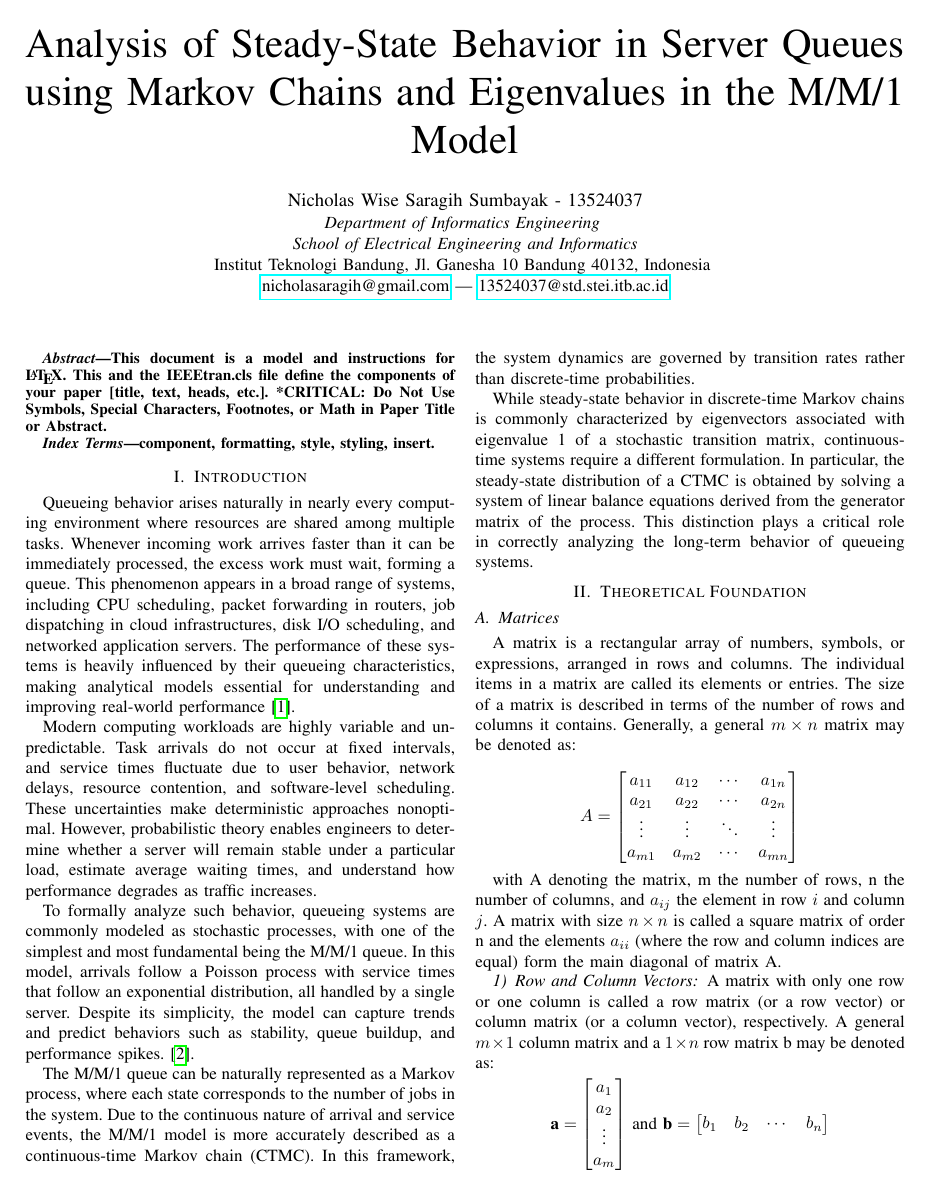
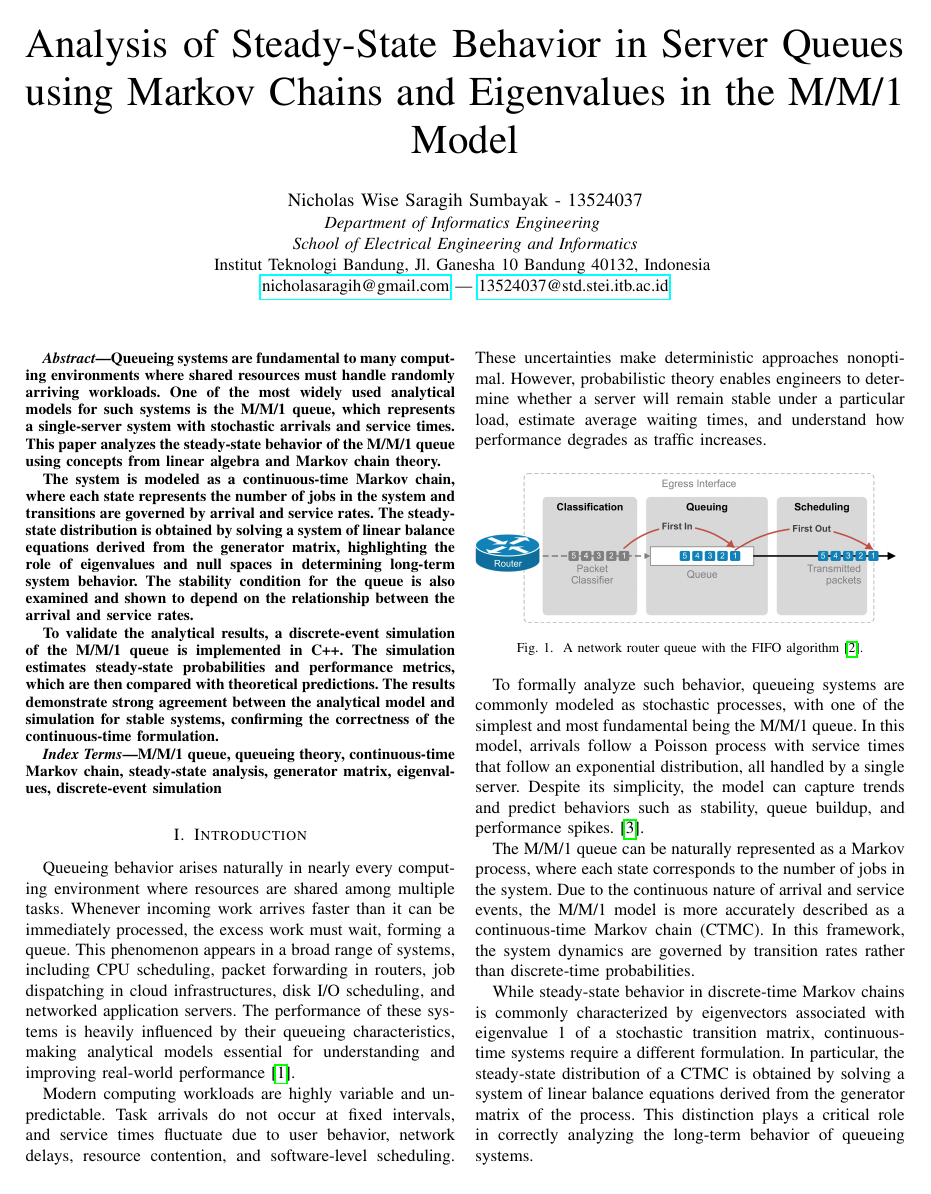
Before and after one commit to nicholaswisee/makalah-algeo, a LaTeX paper (docs/main.tex): page 1 of 4 before the commit and page 1 of 5 after it. The pictures show the PDF file docs/main.pdf that the author committed with the source.

Commit message:
docs: finish before results and discussion

```diff
--- a/docs/main.tex
+++ b/docs/main.tex
@@ -33,13 +33,33 @@ Institut Teknologi Bandung, Jl. Ganesha 10 Bandung 40132, Indonesia \\
 \maketitle
 
 \begin{abstract}
-This document is a model and instructions for \LaTeX.
-This and the IEEEtran.cls file define the components of your paper [title, text, heads, etc.]. *CRITICAL: Do Not Use Symbols, Special Characters, Footnotes,
-or Math in Paper Title or Abstract.
+Queueing systems are fundamental to many computing environments where shared
+resources must handle randomly arriving workloads. One of the most widely
+used analytical models for such systems is the M/M/1 queue, which represents
+a single-server system with stochastic arrivals and service times. This paper
+analyzes the steady-state behavior of the M/M/1 queue using concepts from
+linear algebra and Markov chain theory.
+
+The system is modeled as a continuous-time Markov chain, where each state
+represents the number of jobs in the system and transitions are governed by
+arrival and service rates. The steady-state distribution is obtained by
+solving a system of linear balance equations derived from the generator
+matrix, highlighting the role of eigenvalues and null spaces in determining
+long-term system behavior. The stability condition for the queue is also
+examined and shown to depend on the relationship between the arrival and
+service rates.
+
+To validate the analytical results, a discrete-event simulation of the M/M/1
+queue is implemented in C++. The simulation estimates steady-state
+probabilities and performance metrics, which are then compared with
+theoretical predictions. The results demonstrate strong agreement between
+the analytical model and simulation for stable systems, confirming the
+correctness of the continuous-time formulation.
 \end{abstract}
 
 \begin{IEEEkeywords}
-component, formatting, style, styling, insert.
+M/M/1 queue, queueing theory, continuous-time Markov chain, steady-state analysis,
+generator matrix, eigenvalues, discrete-event simulation
 \end{IEEEkeywords}
 
 \section{Introduction}
@@ -60,12 +80,18 @@ However, probabilistic theory enables engineers to determine whether a server wi
 under a particular load, estimate average waiting times, and understand how
 performance degrades as traffic increases.
 
+\begin{figure}[htbp]
+\centerline{\includegraphics[width=\columnwidth]{fifo-queuing.jpg}}
+\caption{A network router queue with the FIFO algorithm \cite{b2}.}
+\label{fig:network-queue}
+\end{figure}
+
 To formally analyze such behavior, queueing systems are commonly modeled as
 stochastic processes, with one of the simplest and most fundamental being the M/M/1 queue.
 In this model, arrivals follow a Poisson process with service times that follow an exponential
 distribution, all handled by a single server. Despite its simplicity, the model can capture
 trends and predict behaviors such as stability, queue buildup, and performance spikes.
-\cite{b2}.
+\cite{b3}.
 
 The M/M/1 queue can be naturally represented as a Markov process, where each
 state corresponds to the number of jobs in the system. Due to the continuous
@@ -342,3 +368,6 @@ framework consistent with the underlying stochastic process.
 
 
 \subsection{C++ Queue Simulation}
+
+To complement the analytical steady-state analysis, a discrete-event
+simulation of the M/M/1 queue was implemented in \texttt{C++}. The purpose
@@ -344,0 +384 @@ framework consistent with the underlying stochastic process.
+continuous time.
@@ -344,0 +396 @@ framework consistent with the underlying stochastic process.
+number of jobs in the system, which are directly compared with theoretical
@@ -345,3 +404,9 @@ framework consistent with the underlying stochastic process.
+further analysis.
+
+Unlike eigenvector-based methods applied to discrete-time transition
+matrices, the discrete-event simulation directly follows the
+continuous-time behavior of the M/M/1 queue, making it a reliable
+numerical benchmark for validating the analytical model.
 
 
 \section{Results and Discussion}
```
Also changed, not shown: docs/fifo-queuing.jpg (added), docs/main.pdf, docs/main.tex (62 more changed lines).
